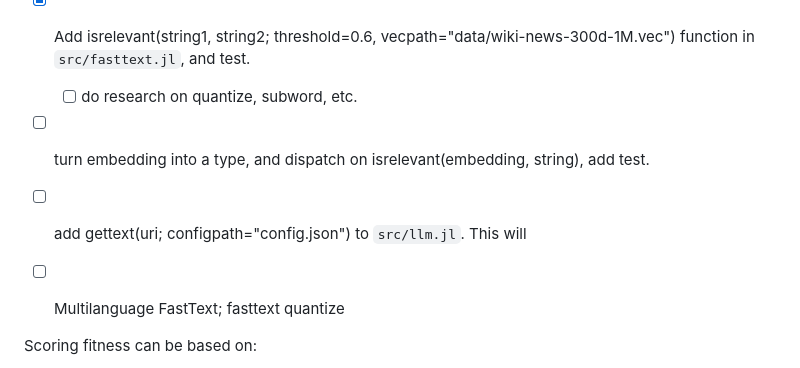
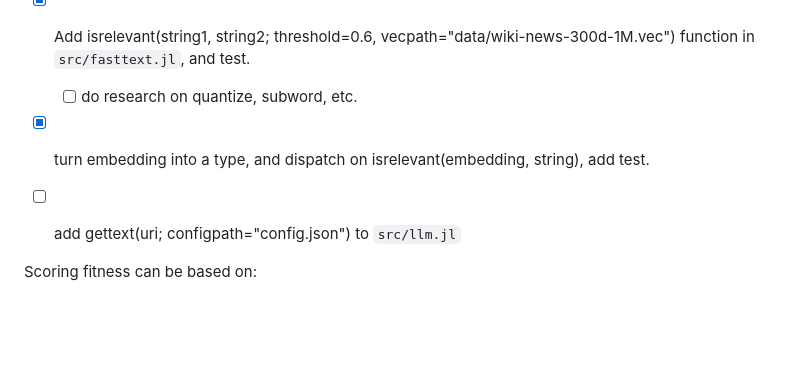
Before and after one commit to D3MZ/MonsieurPapin.jl, a Markdown page: README.md, the part around the change. Rendered like a GitHub page; blank space fills up the shorter version.

Commit message:
Update README for embedding relevance

```diff
--- a/README.md
+++ b/README.md
@@ -16,9 +16,8 @@ TDD
 - [ ] Reduce allocs: 1,783,247 allocs on 21,321 records. Each record could be read into a large buffer that's reused every time.
 - [x] Add isrelevant(string1, string2; threshold=0.6, vecpath="data/wiki-news-300d-1M.vec") function in `src/fasttext.jl`, and test.
   - [ ] do research on quantize, subword, etc.
-- [ ] turn embedding into a type, and dispatch on isrelevant(embedding, string), add test.
-- [ ] add gettext(uri; configpath="config.json") to `src/llm.jl`. This will
-- [ ] Multilanguage FastText; fasttext quantize
+- [x] turn embedding into a type, and dispatch on isrelevant(embedding, string), add test.
+- [ ] add gettext(uri; configpath="config.json") to `src/llm.jl`
 
 
 Scoring fitness can be based on:
```
